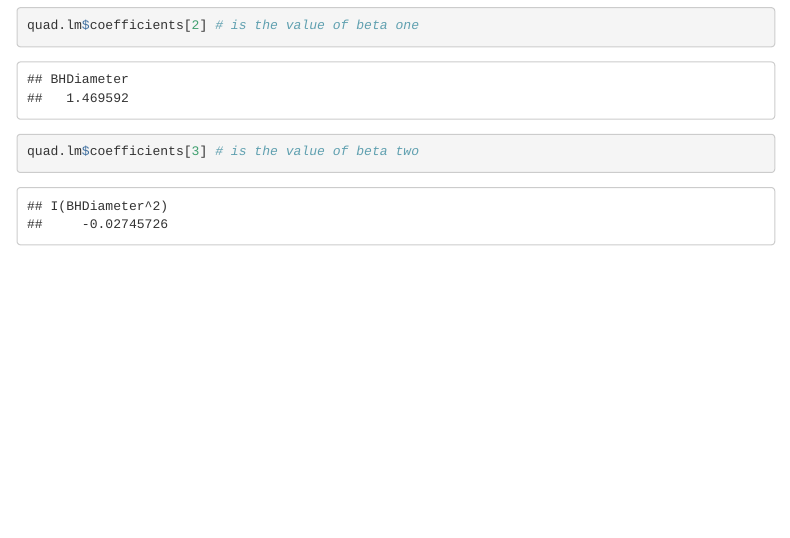
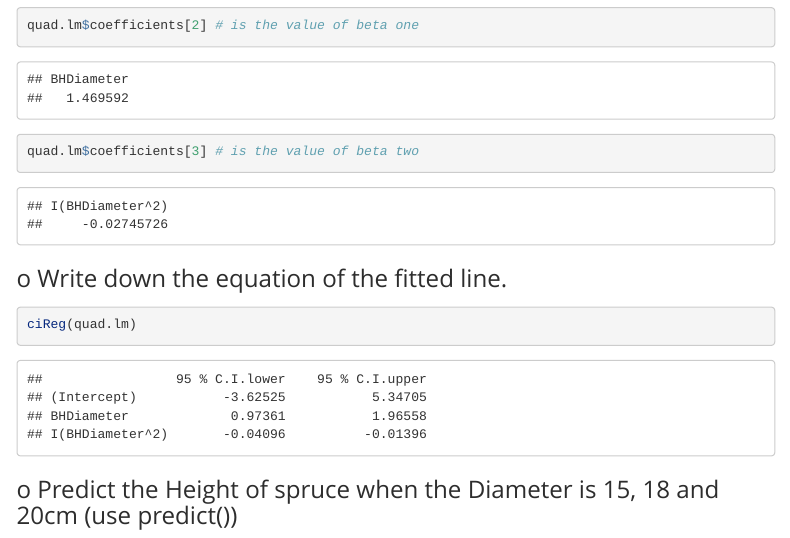
Before and after one commit to BekMJ/Applied-Statistics-with-R-Lab4, an R Markdown document (lab4.rmd): the page in a window 1100 px wide, from 8420 px down. The pictures show the output file lab4.html that the author committed with the source, opened offline; menus at the side of the page are left out; long lines of code are wrapped.

Commit message:
nothing common commit

````diff
--- a/lab4.rmd
+++ b/lab4.rmd
@@ -161,4 +161,16 @@ quad.lm$coefficients[3] # is the value of beta two
 ```
 
 
-###
+### o	Write down the equation of the fitted line.
+
+
+```{r}
+ciReg(quad.lm)
+```
+
+### o	Predict the Height of spruce when the Diameter is 15, 18 and 20cm (use predict())
+
+
+```{r}
+
+```
````
Also changed, not shown: lab4.html, 1 other file.
